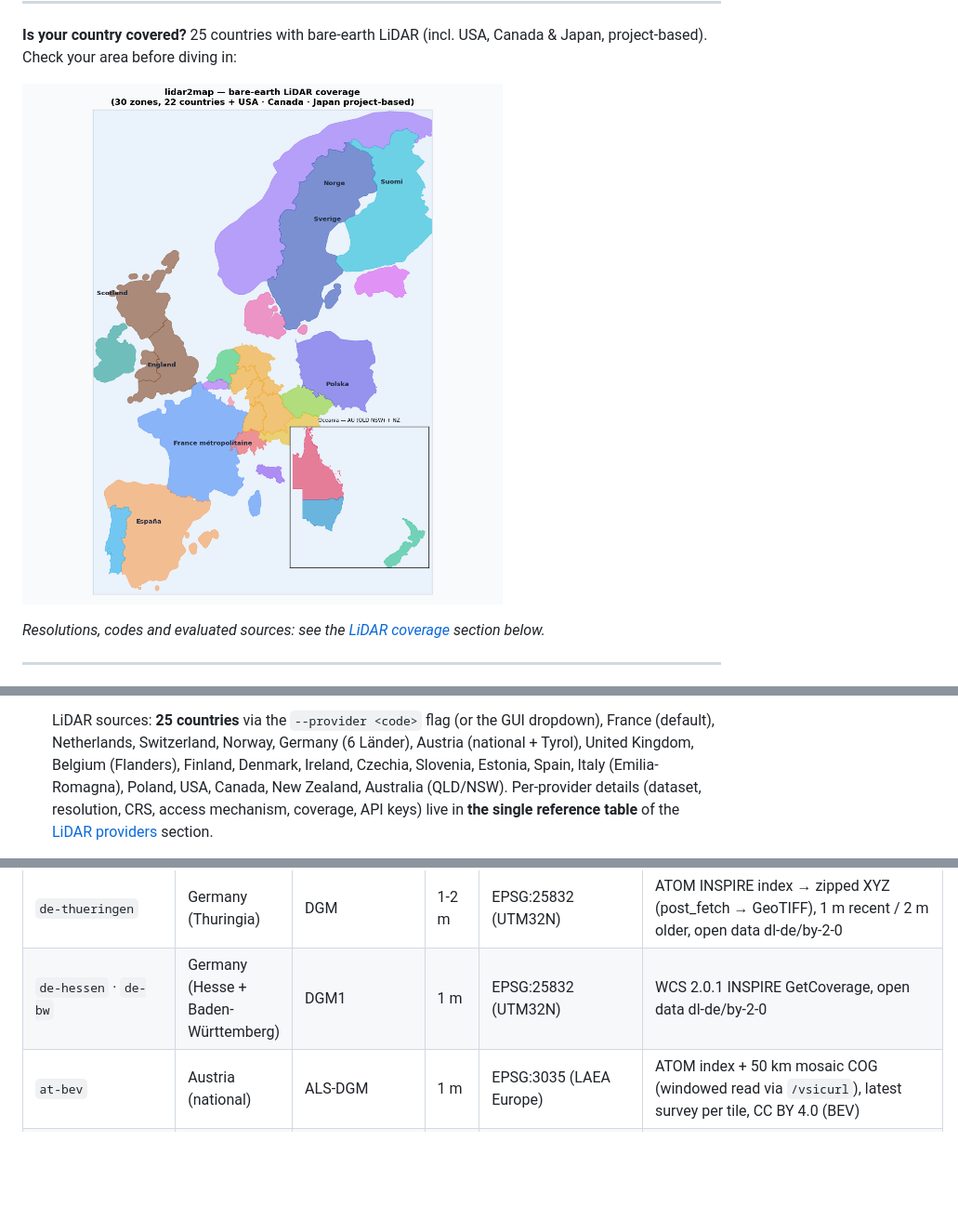
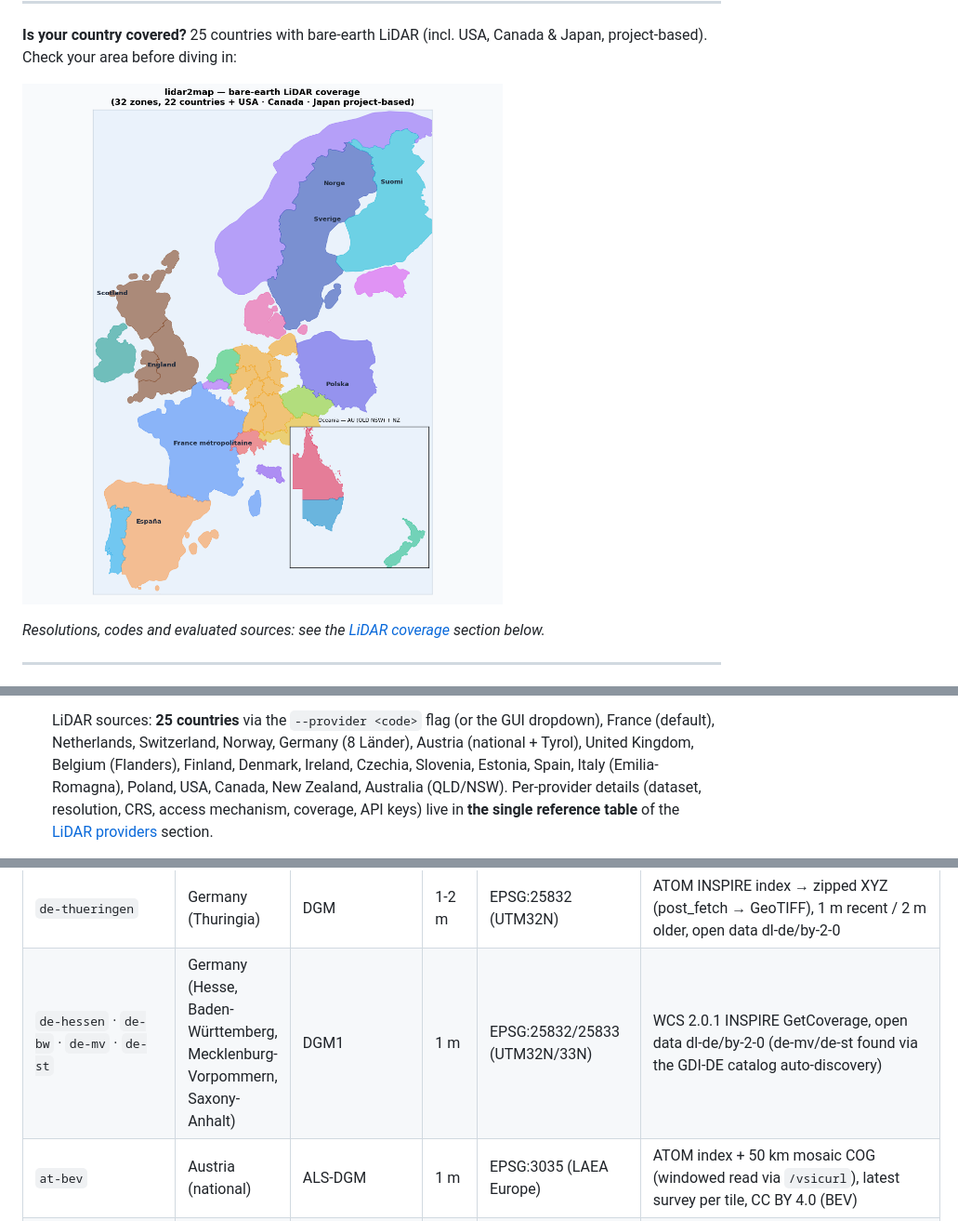
Before and after one commit to nico579/lidar2map, a Markdown page: README.md, 3 parts joined by grey strips. Shown: that part at 93% size. Drawn GitHub-style; pictures changed too: coverage.png; blank space fills up the shorter version.

```diff
--- a/README.md
+++ b/README.md
@@ -80,7 +80,7 @@ From a town, GPS coordinates, a bbox, a département or a whole region:
 
   LiDAR sources: **<!--N-->25<!--/N--> countries** via the `--provider <code>` flag (or the GUI
   dropdown), France (default), Netherlands, Switzerland, Norway, Germany
-  (6 Länder), Austria (national + Tyrol), United Kingdom, Belgium (Flanders), Finland,
+  (8 Länder), Austria (national + Tyrol), United Kingdom, Belgium (Flanders), Finland,
   Denmark, Ireland, Czechia, Slovenia, Estonia, Spain, Italy (Emilia-Romagna), Poland, USA, Canada, New Zealand,
   Australia (QLD/NSW). Per-provider details (dataset, resolution, CRS, access
   mechanism, coverage, API keys) live in **the single reference table** of the
@@ -305,7 +305,7 @@ The downstream pipeline (SVF, relief, EPSG:3857 warp, MBTiles) is provider-agnos
 | `se-lantmateriet` | Sweden | Markhöjdmodell (laser) | 1 m | EPSG:3006 (SWEREF99 TM) | STAC + 10 km mosaic COG (windowed read), national coverage; **free GeoTorget account** (env `LANTMATERIET_USER`/`LANTMATERIET_PASS`) for the download |
 | `de-bayern` · `de-nrw` · `de-niedersachsen` | Germany (3 Länder) | DGM1 | 1 m | EPSG:25832 (UTM32N) | metalink / index.json / STAC COG, open data |
 | `de-thueringen` | Germany (Thuringia) | DGM | 1-2 m | EPSG:25832 (UTM32N) | ATOM INSPIRE index → zipped XYZ (post_fetch → GeoTIFF), 1 m recent / 2 m older, open data dl-de/by-2-0 |
-| `de-hessen` · `de-bw` | Germany (Hesse + Baden-Württemberg) | DGM1 | 1 m | EPSG:25832 (UTM32N) | WCS 2.0.1 INSPIRE GetCoverage, open data dl-de/by-2-0 |
+| `de-hessen` · `de-bw` · `de-mv` · `de-st` | Germany (Hesse, Baden-Württemberg, Mecklenburg-Vorpommern, Saxony-Anhalt) | DGM1 | 1 m | EPSG:25832/25833 (UTM32N/33N) | WCS 2.0.1 INSPIRE GetCoverage, open data dl-de/by-2-0 (de-mv/de-st found via the GDI-DE catalog auto-discovery) |
 | `at-bev` | Austria (national) | ALS-DGM | 1 m | EPSG:3035 (LAEA Europe) | ATOM index + 50 km mosaic COG (windowed read via `/vsicurl`), latest survey per tile, CC BY 4.0 (BEV) |
 | `at-tirol` · `at-osttirol` | Austria (Tyrol + East Tyrol) | DGM | 0.5 m | EPSG:31254/31255 (MGI M28/M31) | WCS 1.0.0 GetCoverage (tiris), finer than `at-bev` over Tyrol |
 | `gb-england` · `gb-wales` | United Kingdom | LIDAR Composite DTM | 1 m | EPSG:27700 (OSGB36) | WCS 2.0.1 / WFS catalogue (EA / NRW) |
```
Also changed, not shown: README.fr.md (+2 -2 lines), coverage.fr.png, 5 other files.
